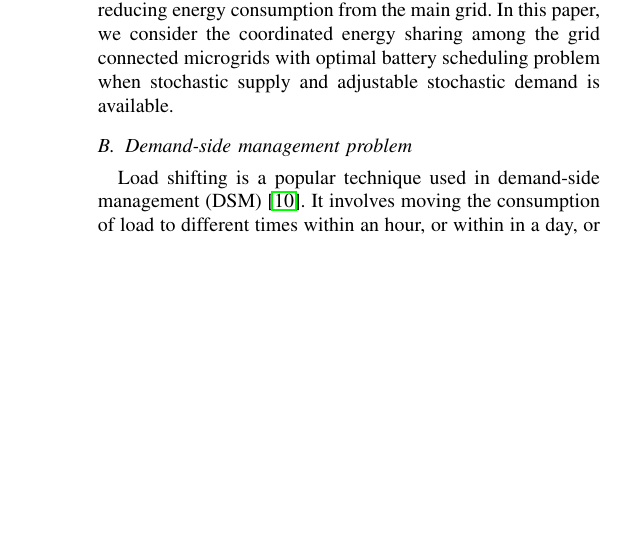
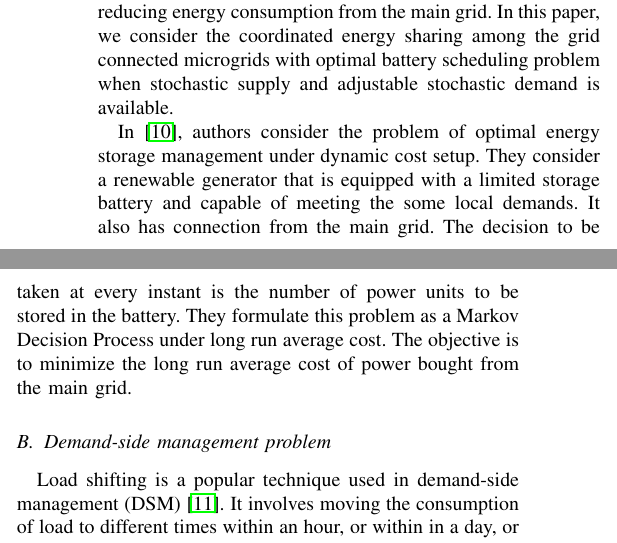
Before and after one commit to saikotireddy/PES-GM---Smart-Grid, a LaTeX paper (old-paper/main.tex, which reads old-paper/introduction.tex): part of one column of page 2 of 6 before the commit and two parts of the columns of page 2 of 6 after it, the two joined at a grey line, cut so that both start at the same text, the shorter picture padded with empty space. Compiled offline with pdfLaTeX.

Commit message:
P Harsha Literature added

```diff
--- a/old-paper/introduction.tex
+++ b/old-paper/introduction.tex
@@ -82,6 +82,7 @@ with a microgrid distribution network.
 
 In \cite{zifadistributed}, distributed reinforcement learning algorithm for coordinated energy sharing and voltage restoration in a islanded DC microgrid is proposed. In \cite{leo2014reinforcement}, reinforcement learning algorithm for optimal battery scheduling under the dynamic load environment and sloar power is proposed with the goal of  reducing  energy consumption from the main grid. In this paper, we  consider the coordinated energy sharing among the grid connected microgrids with optimal battery scheduling problem when stochastic supply and adjustable stochastic demand is available.
 
+In \cite{pharsha}, authors consider the problem of optimal energy storage management under dynamic cost setup. They consider a renewable generator that is equipped with a limited storage battery and capable of meeting the some local demands. It also has connection from the main grid. The decision to be taken at every instant is the number of power units to be stored in the battery. They formulate this problem as a Markov Decision Process under long run average cost. The objective is to minimize the long run average cost of power bought from the main grid.
 
 
 
```
